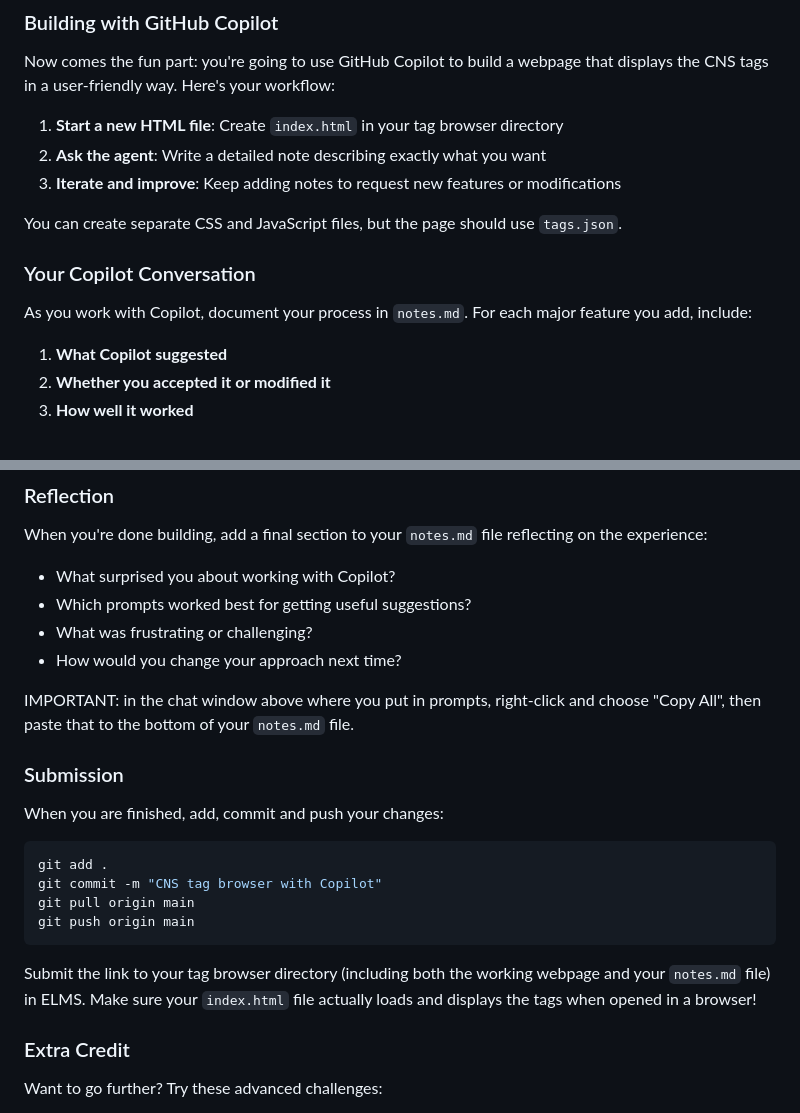
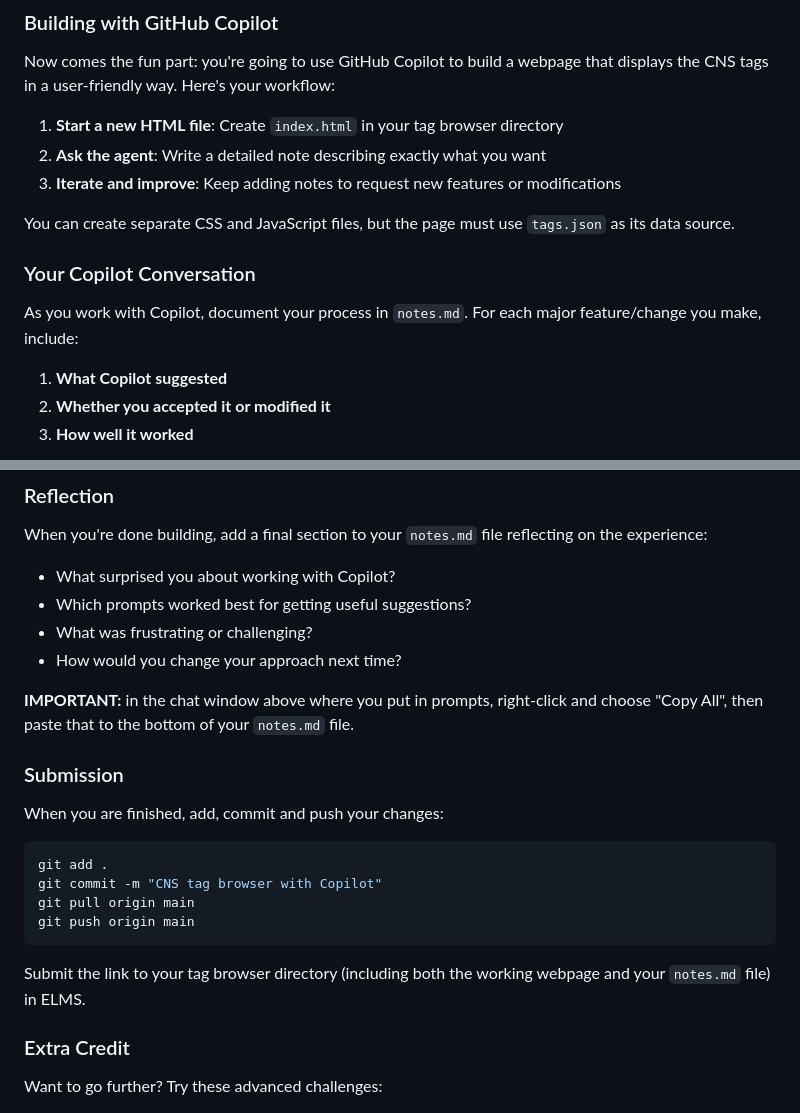
Before and after one commit to mgrovic/jour329w_fall2025, a Markdown page: assignments/cns_tag_browser.md, 2 parts joined by grey strips. GitHub-like rendering.

````diff
--- a/assignments/cns_tag_browser.md
+++ b/assignments/cns_tag_browser.md
@@ -66,11 +66,11 @@ Now comes the fun part: you're going to use GitHub Copilot to build a webpage th
 2. **Ask the agent**: Write a detailed note describing exactly what you want
 3. **Iterate and improve**: Keep adding notes to request new features or modifications
 
-You can create separate CSS and JavaScript files, but the page should use `tags.json`.
+You can create separate CSS and JavaScript files, but the page must use `tags.json` as its data source.
 
 ### Your Copilot Conversation
 
-As you work with Copilot, document your process in `notes.md`. For each major feature you add, include:
+As you work with Copilot, document your process in `notes.md`. For each major feature/change you make, include:
 
 1. **What Copilot suggested**
 2. **Whether you accepted it or modified it**
@@ -94,7 +94,7 @@ When you're done building, add a final section to your `notes.md` file reflectin
 - What was frustrating or challenging?
 - How would you change your approach next time?
 
-IMPORTANT: in the chat window above where you put in prompts, right-click and choose "Copy All", then paste that to the bottom of your `notes.md` file.
+**IMPORTANT:** in the chat window above where you put in prompts, right-click and choose "Copy All", then paste that to the bottom of your `notes.md` file.
 
 ### Submission
 
@@ -107,7 +107,7 @@ git pull origin main
 git push origin main
 ```
 
-Submit the link to your tag browser directory (including both the working webpage and your `notes.md` file) in ELMS. Make sure your `index.html` file actually loads and displays the tags when opened in a browser!
+Submit the link to your tag browser directory (including both the working webpage and your `notes.md` file) in ELMS.
 
 ### Extra Credit
 
````
Also changed, not shown: assignments/cns_topics.md (added, +144 -0 lines).
